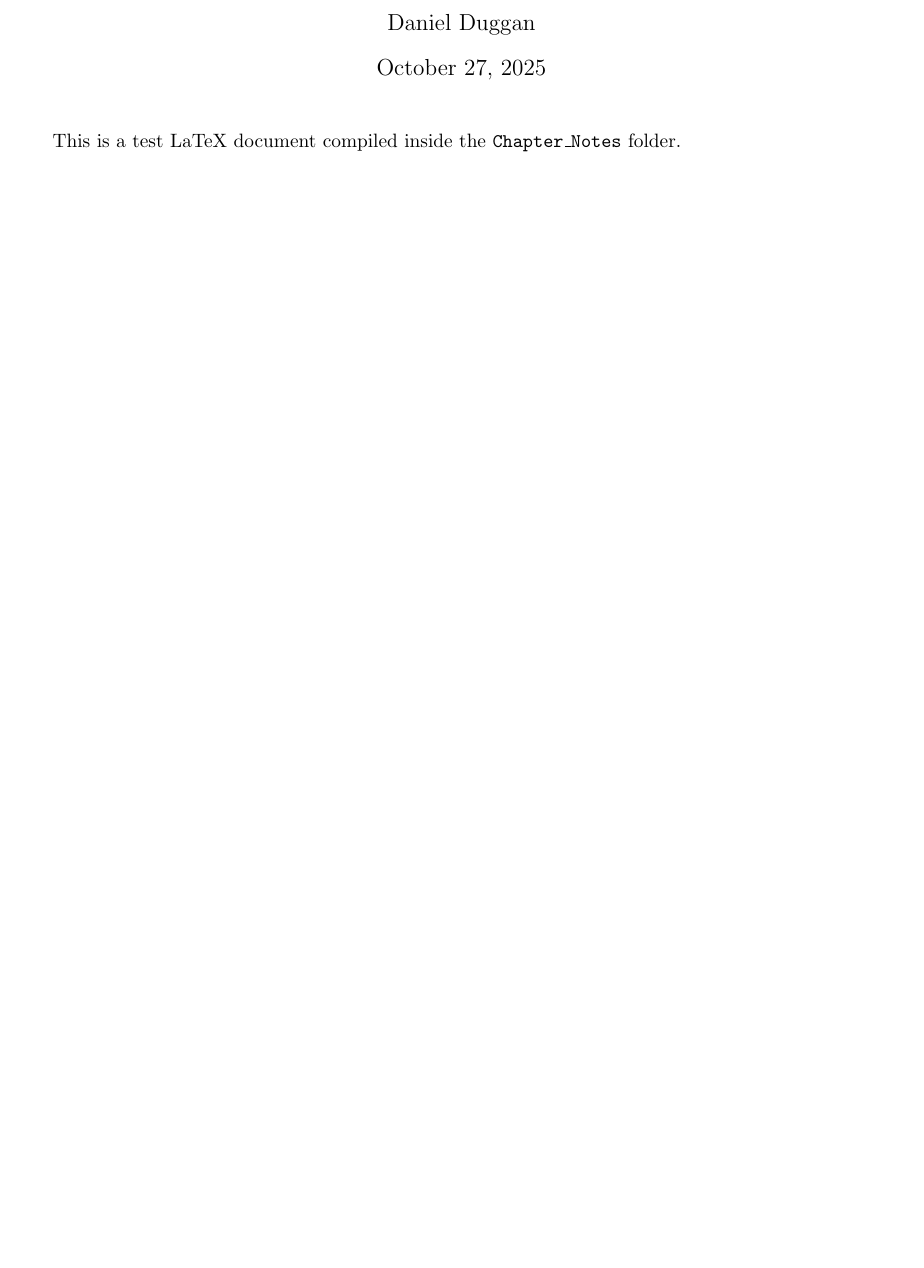
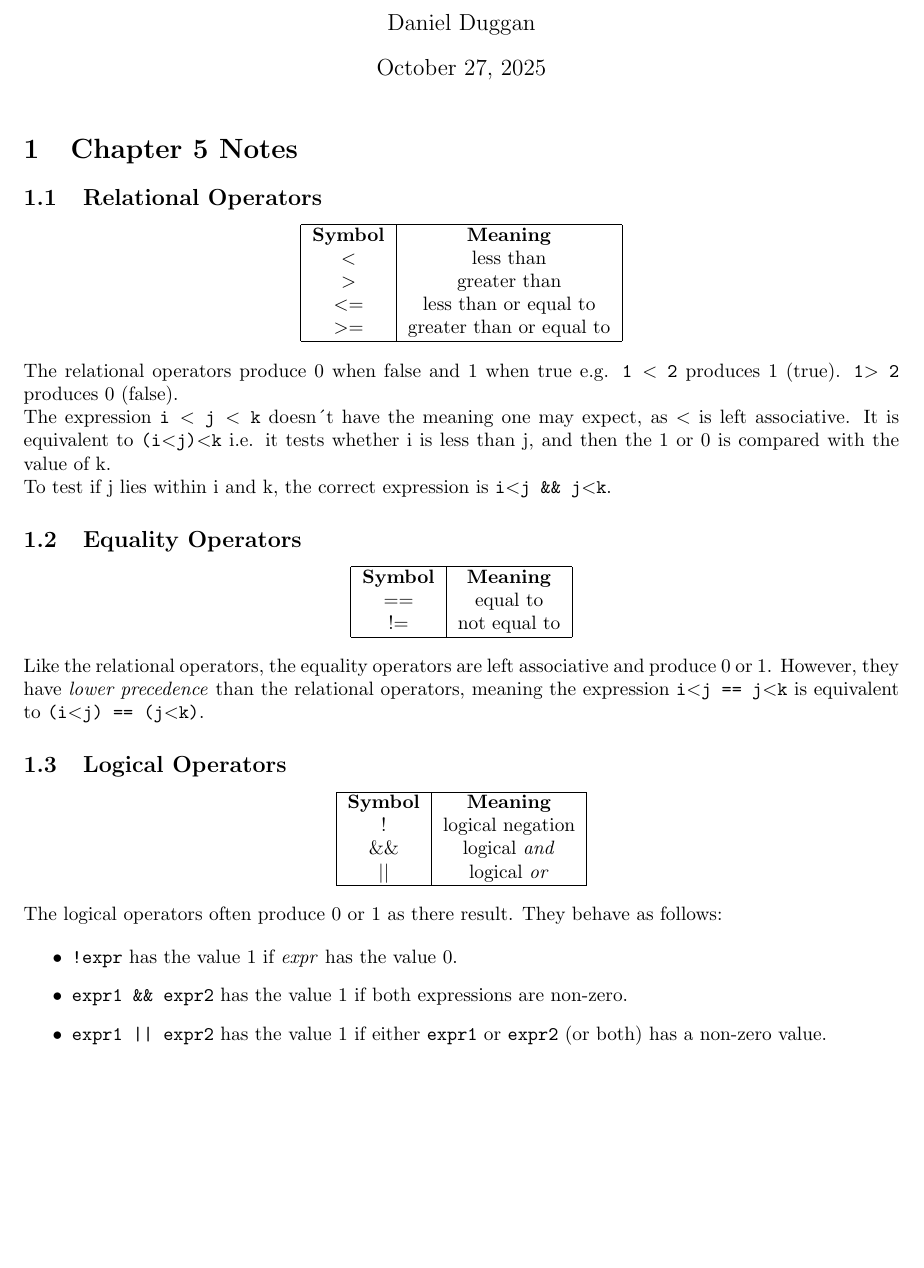
Before and after one commit to duggan9265/C_Programming_Language, a LaTeX document (Chapter_Notes/main.tex): part of the page, cut so that both start at the same text, the shorter picture padded with empty space. Compiled offline with pdfLaTeX.

Commit message:
Started the notes

```diff
--- a/Chapter_Notes/main.tex
+++ b/Chapter_Notes/main.tex
@@ -8,6 +8,63 @@
 \begin{document}
 \maketitle
 
-This is a test LaTeX document compiled inside the \texttt{Chapter\_Notes} folder.
+\section{Chapter 5 Notes}
+
+\subsection{Relational Operators}
+
+\begin{center}
+\begin{tabular}{ |c|c| }
+ \hline
+ \textbf{Symbol} & \textbf{Meaning}  \\
+ $<$ & less than  \\
+ $>$ & greater than  \\
+ $<=$ & less than or equal to \\
+ $>=$ & greater than or equal to\\
+ \hline
+\end{tabular}
+\end{center}
+
+\noindent The relational operators produce 0 when false and 1 when true e.g. \texttt{1 $<$ 2} produces 1 (true). \texttt{1$>$ 2} produces 0 (false).
+
+\noindent The expression \texttt{i $<$ j $<$ k} doesn´t have the meaning one may expect, as $<$ is left associative. It is equivalent to \texttt{(i$<$j)$<$k} i.e. it tests whether i is less than j, and then the 1 or 0 is compared with the value of k.
+
+\noindent To test if j lies within i and k, the correct expression is \texttt{i$<$j \&\& j$<$k}.
+
+\subsection{Equality Operators}
+
+\begin{center}
+\begin{tabular}{ |c|c| }
+ \hline
+ \textbf{Symbol} & \textbf{Meaning}  \\
+ == & equal to  \\
+ != & not equal to  \\
+ \hline
+\end{tabular}
+\end{center}
+
+\noindent Like the relational operators, the equality operators are left associative and produce 0 or 1.  However, they have \textit{lower precedence} than the relational operators, meaning the expression
+\texttt{i$<$j == j$<$k} is equivalent to \texttt{(i$<$j) == (j$<$k)}.
+
+\subsection{Logical Operators}
+
+\begin{center}
+\begin{tabular}{ |c|c| }
+ \hline
+ \textbf{Symbol} & \textbf{Meaning}  \\
+ ! & logical negation  \\
+ \&\& & logical \textit{and}  \\
+ $||$ & logical \textit{or}\\
+ \hline
+\end{tabular}
+\end{center}
+
+\noindent The logical operators often produce 0 or 1 as there result. They behave as follows:
+
+\begin{itemize}
+  \item \texttt{!expr} has the value 1 if \textit{expr} has the value 0.
+  \item \texttt{expr1 \&\& expr2} has the value 1 if both expressions are non-zero.
+  \item \texttt{expr1 || expr2} has the value 1 if either \texttt{expr1} or \texttt{expr2} (or both) has a non-zero value.
+\end{itemize}
+
 
 \end{document}
```
Also changed, not shown: Chapter_Notes/main.pdf.
